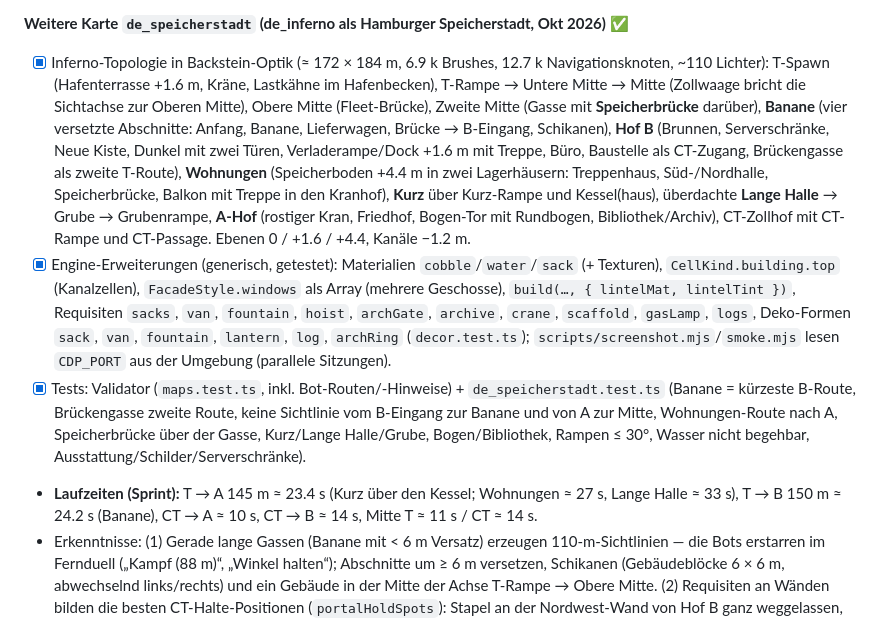
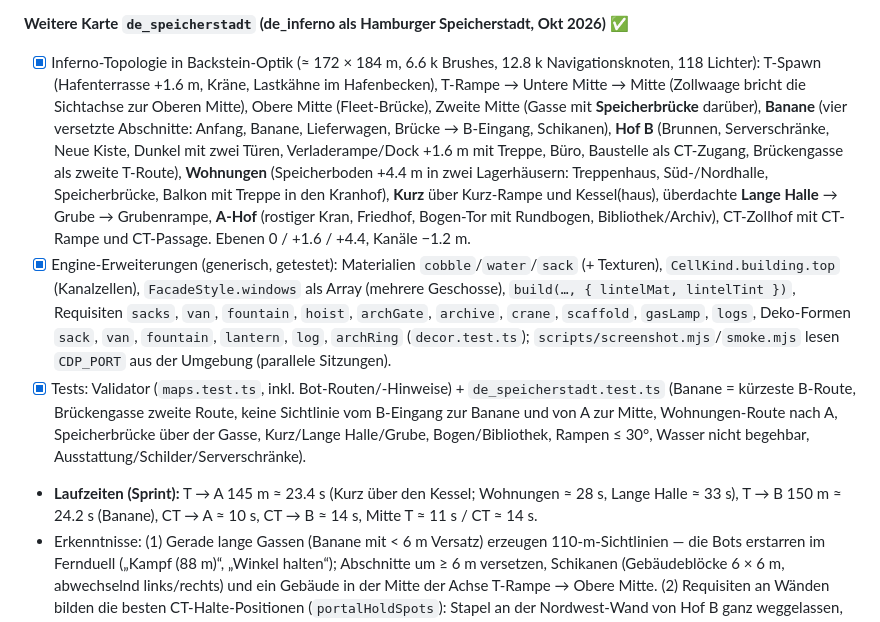
Before and after one commit to timo-hoen-ias/cs_warehouse1.6, a Markdown page: IMPLEMENTIERUNGSPLAN.md, the part around the change. GitHub-like rendering.

Commit message:
Plan: Kennzahlen Speicherstadt präzisiert
Co-Authored-By: Claude Sonnet 5.5 <noreply@anthropic.com>
Claude-Session: https://claude.ai/code/session_01LAhM6mKc465dZQ8EBQ3rch

```diff
--- a/IMPLEMENTIERUNGSPLAN.md
+++ b/IMPLEMENTIERUNGSPLAN.md
@@ -187,10 +187,10 @@ Auslöser: „die Models müssen passen“. Systematische Prüfung statt Augenma
 - Erkenntnis: Treppen-/Rampen-Clips über 40° wirken wie Wände — bei 5 m Höhe mindestens ≈ 8 m Lauflänge einplanen (hier 26–29°). Die Lücke zwischen Keller und Schacht darf die Fassadenverkleidung nicht zumalen → Tunnelmünder als `bare`-Zellen.
 
 **Weitere Karte `de_speicherstadt` (de_inferno als Hamburger Speicherstadt, Okt 2026) ✅**
-- [x] Inferno-Topologie in Backstein-Optik (≈ 172 × 184 m, 6.9 k Brushes, 12.7 k Navigationsknoten, ~110 Lichter): T-Spawn (Hafenterrasse +1.6 m, Kräne, Lastkähne im Hafenbecken), T-Rampe → Untere Mitte → Mitte (Zollwaage bricht die Sichtachse zur Oberen Mitte), Obere Mitte (Fleet-Brücke), Zweite Mitte (Gasse mit **Speicherbrücke** darüber), **Banane** (vier versetzte Abschnitte: Anfang, Banane, Lieferwagen, Brücke → B-Eingang, Schikanen), **Hof B** (Brunnen, Serverschränke, Neue Kiste, Dunkel mit zwei Türen, Verladerampe/Dock +1.6 m mit Treppe, Büro, Baustelle als CT-Zugang, Brückengasse als zweite T-Route), **Wohnungen** (Speicherboden +4.4 m in zwei Lagerhäusern: Treppenhaus, Süd-/Nordhalle, Speicherbrücke, Balkon mit Treppe in den Kranhof), **Kurz** über Kurz-Rampe und Kessel(haus), überdachte **Lange Halle** → Grube → Grubenrampe, **A-Hof** (rostiger Kran, Friedhof, Bogen-Tor mit Rundbogen, Bibliothek/Archiv), CT-Zollhof mit CT-Rampe und CT-Passage. Ebenen 0 / +1.6 / +4.4, Kanäle −1.2 m.
+- [x] Inferno-Topologie in Backstein-Optik (≈ 172 × 184 m, 6.6 k Brushes, 12.8 k Navigationsknoten, 118 Lichter): T-Spawn (Hafenterrasse +1.6 m, Kräne, Lastkähne im Hafenbecken), T-Rampe → Untere Mitte → Mitte (Zollwaage bricht die Sichtachse zur Oberen Mitte), Obere Mitte (Fleet-Brücke), Zweite Mitte (Gasse mit **Speicherbrücke** darüber), **Banane** (vier versetzte Abschnitte: Anfang, Banane, Lieferwagen, Brücke → B-Eingang, Schikanen), **Hof B** (Brunnen, Serverschränke, Neue Kiste, Dunkel mit zwei Türen, Verladerampe/Dock +1.6 m mit Treppe, Büro, Baustelle als CT-Zugang, Brückengasse als zweite T-Route), **Wohnungen** (Speicherboden +4.4 m in zwei Lagerhäusern: Treppenhaus, Süd-/Nordhalle, Speicherbrücke, Balkon mit Treppe in den Kranhof), **Kurz** über Kurz-Rampe und Kessel(haus), überdachte **Lange Halle** → Grube → Grubenrampe, **A-Hof** (rostiger Kran, Friedhof, Bogen-Tor mit Rundbogen, Bibliothek/Archiv), CT-Zollhof mit CT-Rampe und CT-Passage. Ebenen 0 / +1.6 / +4.4, Kanäle −1.2 m.
 - [x] Engine-Erweiterungen (generisch, getestet): Materialien `cobble`/`water`/`sack` (+ Texturen), `CellKind.building.top` (Kanalzellen), `FacadeStyle.windows` als Array (mehrere Geschosse), `build(…, { lintelMat, lintelTint })`, Requisiten `sacks`, `van`, `fountain`, `hoist`, `archGate`, `archive`, `crane`, `scaffold`, `gasLamp`, `logs`, Deko-Formen `sack`, `van`, `fountain`, `lantern`, `log`, `archRing` (`decor.test.ts`); `scripts/screenshot.mjs`/`smoke.mjs` lesen `CDP_PORT` aus der Umgebung (parallele Sitzungen).
 - [x] Tests: Validator (`maps.test.ts`, inkl. Bot-Routen/-Hinweise) + `de_speicherstadt.test.ts` (Banane = kürzeste B-Route, Brückengasse zweite Route, keine Sichtlinie vom B-Eingang zur Banane und von A zur Mitte, Wohnungen-Route nach A, Speicherbrücke über der Gasse, Kurz/Lange Halle/Grube, Bogen/Bibliothek, Rampen ≤ 30°, Wasser nicht begehbar, Ausstattung/Schilder/Serverschränke).
-- **Laufzeiten (Sprint):** T → A 145 m ≈ 23.4 s (Kurz über den Kessel; Wohnungen ≈ 27 s, Lange Halle ≈ 33 s), T → B 150 m ≈ 24.2 s (Banane), CT → A ≈ 10 s, CT → B ≈ 14 s, Mitte T ≈ 11 s / CT ≈ 14 s.
+- **Laufzeiten (Sprint):** T → A 145 m ≈ 23.4 s (Kurz über den Kessel; Wohnungen ≈ 28 s, Lange Halle ≈ 33 s), T → B 150 m ≈ 24.2 s (Banane), CT → A ≈ 10 s, CT → B ≈ 14 s, Mitte T ≈ 11 s / CT ≈ 14 s.
 - Erkenntnisse: (1) Gerade lange Gassen (Banane mit < 6 m Versatz) erzeugen 110-m-Sichtlinien — die Bots erstarren im Fernduell („Kampf (88 m)“, „Winkel halten“); Abschnitte um ≥ 6 m versetzen, Schikanen (Gebäudeblöcke 6 × 6 m, abwechselnd links/rechts) und ein Gebäude in der Mitte der Achse T-Rampe → Obere Mitte. (2) Requisiten an Wänden bilden die besten CT-Halte-Positionen (`portalHoldSpots`): Stapel an der Nordwest-Wand von Hof B ganz weggelassen, Pflanzplatz A näher an die T-Zugänge gerückt. (3) Lampen müssen unter der Decke hängen (Mitte der Hallenleuchte = Unterkante), sonst liegen sie im Dach und der Raum bleibt dunkel. (4) Ein Raum am Rand des Plans braucht 2 m Mauer (Plan-Rand ist offen). (5) Kanalbrüstungen ≥ 1.7 m, Kaimauern ≥ 1.6 m über dem Boden, damit niemand ins Wasser springt (Falle).
 
 **Erkenntnisse/Notizen (M4):**
```
